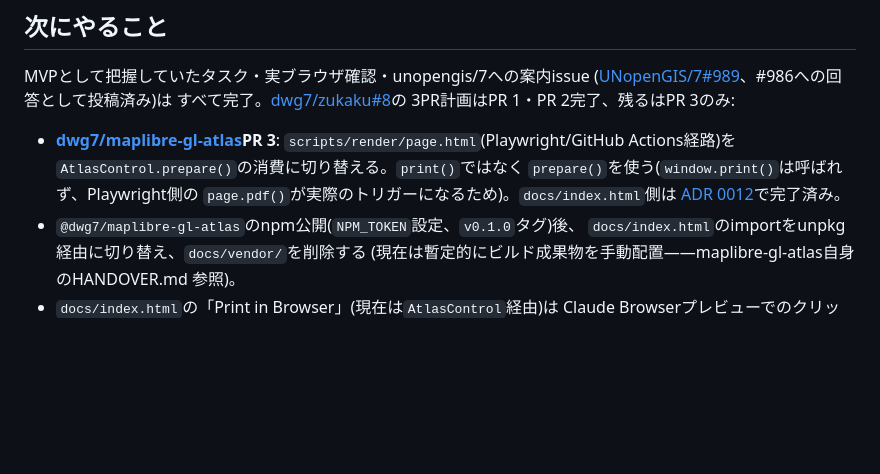
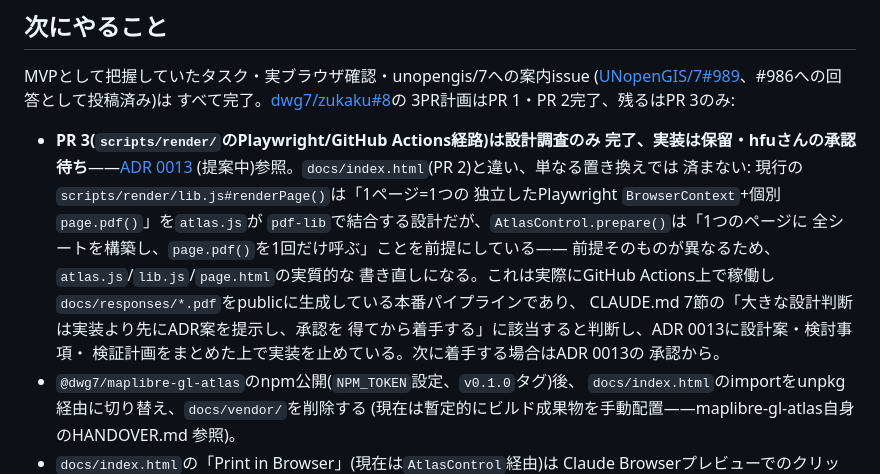
Before and after one commit to dwg7/zukaku, a Markdown page: HANDOVER.md, the part around the change. Drawn GitHub-style; blank space fills up the shorter version.

```diff
--- a/HANDOVER.md
+++ b/HANDOVER.md
@@ -191,12 +191,20 @@ MVPとして把握していたタスク・実ブラウザ確認・unopengis/7へ
 すべて完了。[dwg7/zukaku#8](https://github.com/dwg7/zukaku/issues/8)の
 3PR計画はPR 1・PR 2完了、残るはPR 3のみ:
 
-- **[dwg7/maplibre-gl-atlas](https://github.com/dwg7/maplibre-gl-atlas)PR 3**:
-  `scripts/render/page.html`(Playwright/GitHub Actions経路)を
-  `AtlasControl.prepare()`の消費に切り替える。`print()`ではなく
-  `prepare()`を使う(`window.print()`は呼ばれず、Playwright側の
-  `page.pdf()`が実際のトリガーになるため)。`docs/index.html`側は
-  [ADR 0012](adr/0012-consume-maplibre-gl-atlas-library.md)で完了済み。
+- **PR 3(`scripts/render/`のPlaywright/GitHub Actions経路)は設計調査のみ
+  完了、実装は保留・hfuさんの承認待ち**——[ADR 0013](adr/0013-playwright-pipeline-atlascontrol-migration.md)
+  (提案中)参照。`docs/index.html`(PR 2)と違い、単なる置き換えでは
+  済まない: 現行の`scripts/render/lib.js#renderPage()`は「1ページ=1つの
+  独立したPlaywright `BrowserContext`+個別`page.pdf()`」を`atlas.js`が
+  `pdf-lib`で結合する設計だが、`AtlasControl.prepare()`は「1つのページに
+  全シートを構築し、`page.pdf()`を1回だけ呼ぶ」ことを前提にしている——
+  前提そのものが異なるため、`atlas.js`/`lib.js`/`page.html`の実質的な
+  書き直しになる。これは実際にGitHub Actions上で稼働し
+  `docs/responses/*.pdf`をpublicに生成している本番パイプラインであり、
+  CLAUDE.md 7節の「大きな設計判断は実装より先にADR案を提示し、承認を
+  得てから着手する」に該当すると判断し、ADR 0013に設計案・検討事項・
+  検証計画をまとめた上で実装を止めている。次に着手する場合はADR 0013の
+  承認から。
 - `@dwg7/maplibre-gl-atlas`のnpm公開(`NPM_TOKEN`設定、`v0.1.0`タグ)後、
   `docs/index.html`のimportをunpkg経由に切り替え、`docs/vendor/`を削除する
   (現在は暫定的にビルド成果物を手動配置——maplibre-gl-atlas自身のHANDOVER.md
```
Also changed, not shown: adr/0013-playwright-pipeline-atlascontrol-migration.md (added, +145 -0 lines).
